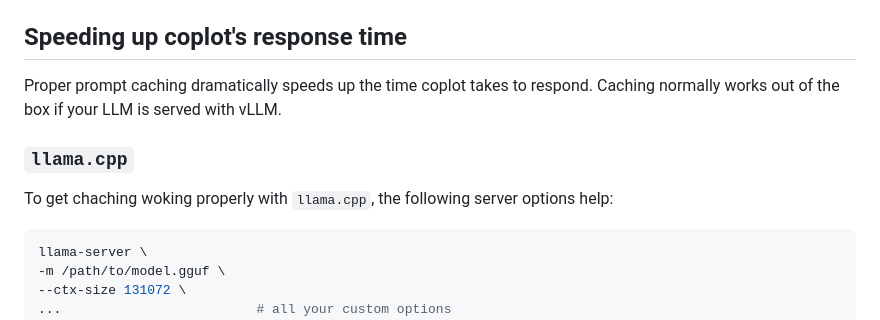
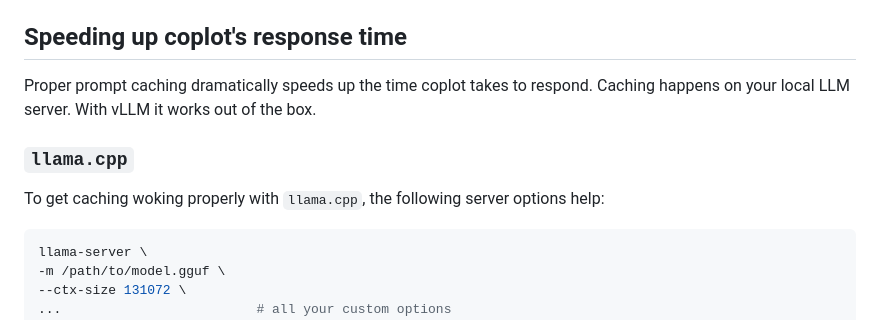
Before and after one commit to shiraz-shah/coplot, a Markdown page: README.md, the part around the change. GitHub-like rendering.

Commit message:
Update README.md
README typo fix again

````diff
--- a/README.md
+++ b/README.md
@@ -119,10 +119,10 @@ The app creates local workspace files in your project folder. Dependencies are p
 - `coplot_YYYYMMDD-HHMMSS.zip` - session archives that contain all of the above except the dependencies.
 
 ## Speeding up coplot's response time
-Proper prompt caching dramatically speeds up the time coplot takes to respond. Caching normally works out of the box if your LLM is served with vLLM.
+Proper prompt caching dramatically speeds up the time coplot takes to respond. Caching happens on your local LLM server. With vLLM it works out of the box.
 
 ### `llama.cpp`
-To get chaching woking properly with `llama.cpp`, the following server options help:
+To get caching woking properly with `llama.cpp`, the following server options help:
 ```bash
 llama-server \
 -m /path/to/model.gguf \
````
